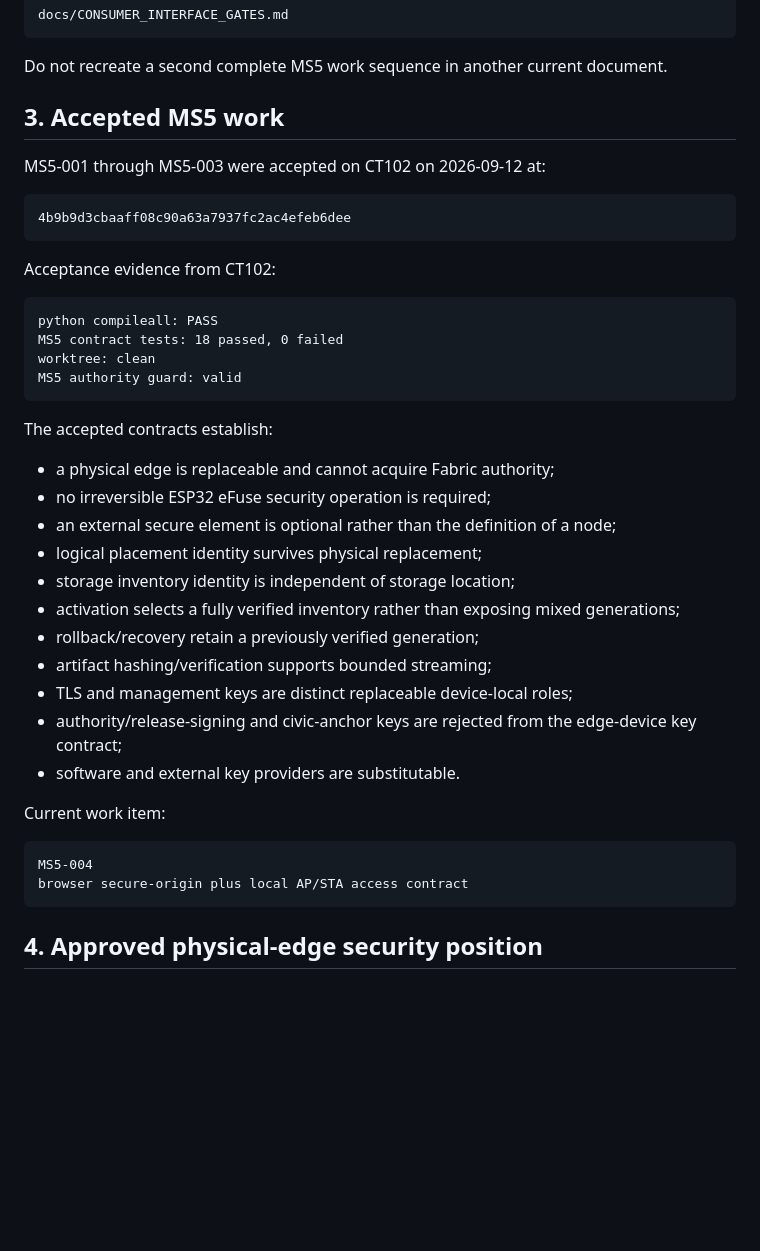
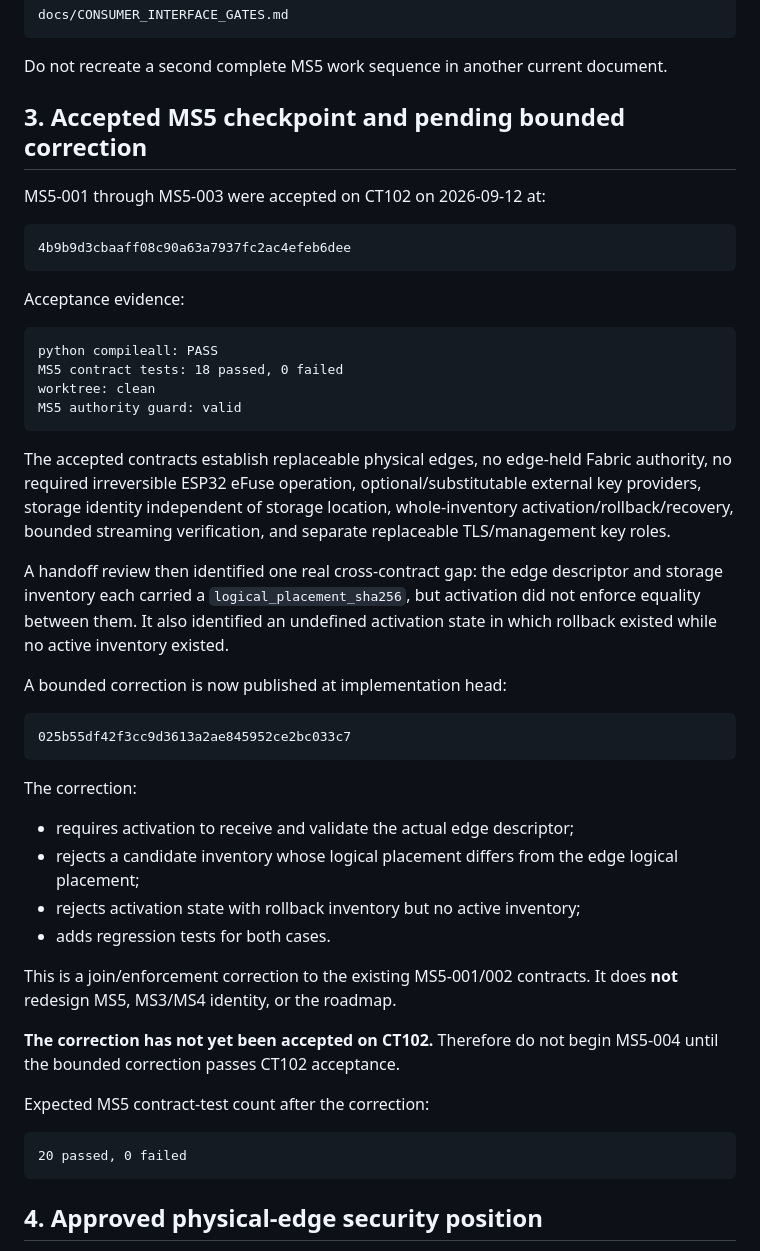
Before and after one commit to git64bit/Kane-Fabric, a Markdown page: docs/HANDOFF.md, the part around one of its changes. Rendered like a GitHub page; blank space fills up the shorter version.

````diff
--- a/docs/HANDOFF.md
+++ b/docs/HANDOFF.md
@@ -73,7 +62,7 @@ docs/CONSUMER_INTERFACE_GATES.md
 
 Do not recreate a second complete MS5 work sequence in another current document.
 
-## 3. Accepted MS5 work
+## 3. Accepted MS5 checkpoint and pending bounded correction
 
 MS5-001 through MS5-003 were accepted on CT102 on 2026-09-12 at:
 
@@ -81,7 +70,7 @@ MS5-001 through MS5-003 were accepted on CT102 on 2026-09-12 at:
 4b9b9d3cbaaff08c90a63a7937fc2ac4efeb6dee
 ```
 
-Acceptance evidence from CT102:
+Acceptance evidence:
 
 ```text
 python compileall: PASS
@@ -90,25 +79,31 @@ worktree: clean
 MS5 authority guard: valid
 ```
 
-The accepted contracts establish:
+The accepted contracts establish replaceable physical edges, no edge-held Fabric authority, no required irreversible ESP32 eFuse operation, optional/substitutable external key providers, storage identity independent of storage location, whole-inventory activation/rollback/recovery, bounded streaming verification, and separate replaceable TLS/management key roles.
 
-- a physical edge is replaceable and cannot acquire Fabric authority;
-- no irreversible ESP32 eFuse security operation is required;
-- an external secure element is optional rather than the definition of a node;
-- logical placement identity survives physical replacement;
-- storage inventory identity is independent of storage location;
-- activation selects a fully verified inventory rather than exposing mixed generations;
-- rollback/recovery retain a previously verified generation;
-- artifact hashing/verification supports bounded streaming;
-- TLS and management keys are distinct replaceable device-local roles;
-- authority/release-signing and civic-anchor keys are rejected from the edge-device key contract;
-- software and external key providers are substitutable.
+A handoff review then identified one real cross-contract gap: the edge descriptor and storage inventory each carried a `logical_placement_sha256`, but activation did not enforce equality between them. It also identified an undefined activation state in which rollback existed while no active inventory existed.
 
-Current work item:
+A bounded correction is now published at implementation head:
 
 ```text
-MS5-004
-browser secure-origin plus local AP/STA access contract
+025b55df42f3cc9d3613a2ae845952ce2bc033c7
+```
+
+The correction:
+
+- requires activation to receive and validate the actual edge descriptor;
+- rejects a candidate inventory whose logical placement differs from the edge logical placement;
+- rejects activation state with rollback inventory but no active inventory;
+- adds regression tests for both cases.
+
+This is a join/enforcement correction to the existing MS5-001/002 contracts. It does **not** redesign MS5, MS3/MS4 identity, or the roadmap.
+
+**The correction has not yet been accepted on CT102.** Therefore do not begin MS5-004 until the bounded correction passes CT102 acceptance.
+
+Expected MS5 contract-test count after the correction:
+
+```text
+20 passed, 0 failed
 ```
 
 ## 4. Approved physical-edge security position
````
Also changed, not shown: other parts of docs/HANDOFF.md (+39 -101 lines).
